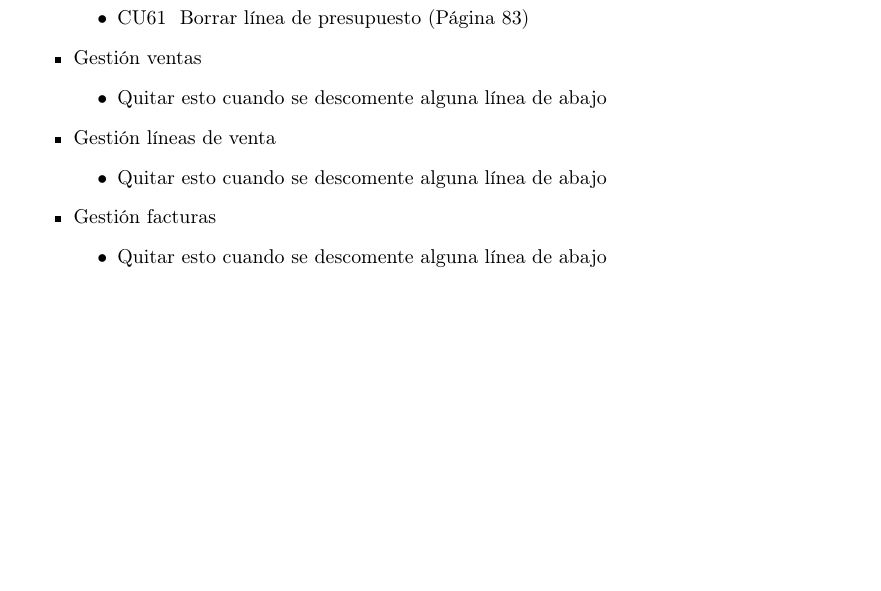
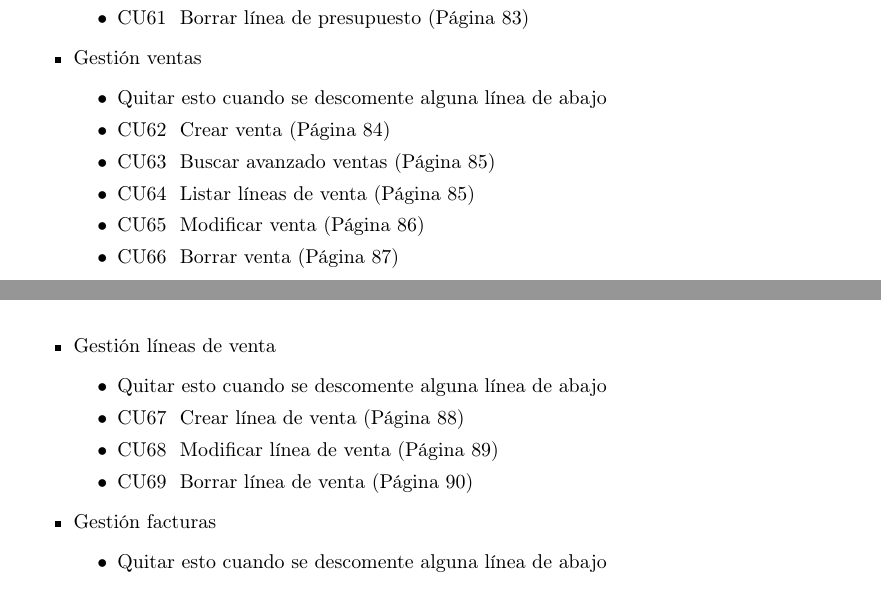
Before and after one commit to ZMGestion/DocumentacionZMGestion, a LaTeX book (Informe Final/Documentacion.tex, which reads Informe Final/Capitulos/Capitulo4/cap4sec1.tex): part of page 18 of 83 before the commit and two parts of pages 18 and 19 of 91 after it, the two joined at a grey line, cut so that both start at the same text, the shorter picture padded with empty space. Compiled offline with pdfLaTeX.

```diff
--- a/Informe Final/Capitulos/Capitulo4/cap4sec1.tex
+++ b/Informe Final/Capitulos/Capitulo4/cap4sec1.tex
@@ -132,20 +132,20 @@
 		\item Gestión ventas
 		\begin{itemize}
 			\item Quitar esto cuando se descomente alguna línea de abajo
-			%\itemCaseUse{crearVenta}{Crear venta}
-			%\itemCaseUse{buscarAvanzadoVentas}{Buscar avanzado ventas}
-			%\itemCaseUse{listarLineasVenta}{Listar líneas de venta}
-			%\itemCaseUse{modificarVenta}{Modificar venta}
-			%\itemCaseUse{borrarVenta}{Borrar venta}
+			\itemCaseUse{crearVenta}{Crear venta}
+			\itemCaseUse{buscarAvanzadoVentas}{Buscar avanzado ventas}
+			\itemCaseUse{listarLineasVenta}{Listar líneas de venta}
+			\itemCaseUse{modificarVenta}{Modificar venta}
+			\itemCaseUse{borrarVenta}{Borrar venta}
 			%\itemCaseUse{generarOrdenProduccionDesdeVenta}{Generar orden de producción a partir de venta}
 			%\itemCaseUse{revisarVenta}{Revisar venta}
 		\end{itemize}
 		\item Gestión líneas de venta
 		\begin{itemize}
 			\item Quitar esto cuando se descomente alguna línea de abajo
-			%\itemCaseUse{crearLineaVenta}{Crear línea de venta}
-			%\itemCaseUse{modificarLineaVenta}{Modificar línea de venta}
-			%\itemCaseUse{borrarLineaVenta}{Borrar línea de venta}
+			\itemCaseUse{crearLineaVenta}{Crear línea de venta}
+			\itemCaseUse{modificarLineaVenta}{Modificar línea de venta}
+			\itemCaseUse{borrarLineaVenta}{Borrar línea de venta}
 		\end{itemize}
 		\item Gestión facturas
 		\begin{itemize}
```
Also changed, not shown: Informe Final/Capitulos/Capitulo2/cap2sec1.tex (+1 -2 lines), Informe Final/Capitulos/Capitulo4/cap4sec1.tex (16 more changed lines).
